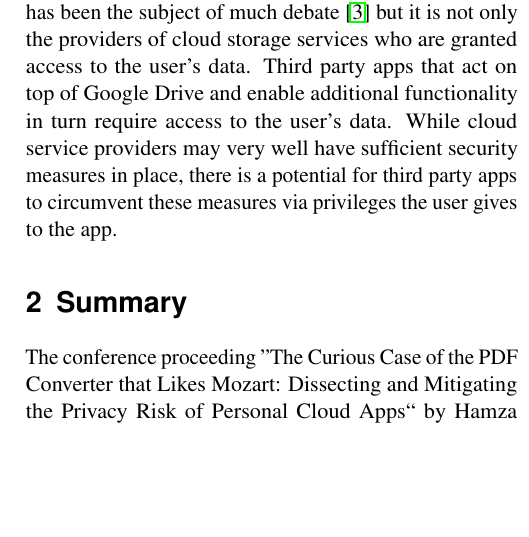
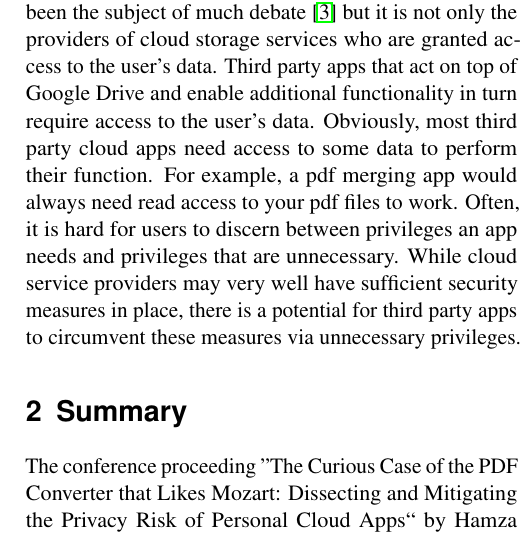
Before and after one commit to Weidmaennchen/SKI, a LaTeX document (SKI-Summary.tex): part of one column of page 1 of 4, cut so that both start at the same text, the shorter picture padded with empty space. Compiled offline with pdfLaTeX.

Commit message:
updated preface

```diff
--- a/SKI-Summary.tex
+++ b/SKI-Summary.tex
@@ -20,7 +20,7 @@
 \maketitle
 
 \section{Preface}
-The value of personal data is widely undisputed in today’s society – at least it ought to be. According to a study conducted by the Federal Trade Comission (FTC) in 2014 nine key data brokers, companies that buy and resell personal data generated \$462 million in revenue in 2012 alone \cite{FTCStudy}. And while people mostly want to keep their private data private \cite{WorthOfData} there are still plenty of services we voluntarily give our data to – free of charge. Obvious examples for this are social networks in which users provide their personal data for the world to see. But these networks are not the only services that give their users the option of uploading their data to the internet. Personal cloud services such as Google Drive allow users to store their data in the cloud, so that they can access it from any of their devices. The safety of these services has been the subject of much debate \cite{CloudSecurity} but it is not only the providers of cloud storage services who are granted access to the user's data. Third party apps that act on top of Google Drive and enable additional functionality in turn require access to the user's data. While cloud service providers may very well have sufficient security measures in place, there is a potential for third party apps to circumvent these measures via privileges the user gives to the app.
+The value of personal data is widely undisputed in today’s society – at least it ought to be. According to a study conducted by the Federal Trade Comission (FTC) in 2014 nine key data brokers, companies that buy and resell personal data generated \$462 million in revenue in 2012 alone \cite{FTCStudy}. And while people mostly want to keep their private data private \cite{WorthOfData} there are still plenty of services we voluntarily give our data to – free of charge. Obvious examples for this are social networks in which users provide their personal data for the world to see. But these networks are not the only services that give their users the option of uploading their data to the internet. Personal cloud services such as Google Drive allow users to store their data in the cloud, so that they can access it from any of their devices. The safety of these services has been the subject of much debate \cite{CloudSecurity} but it is not only the providers of cloud storage services who are granted access to the user's data. Third party apps that act on top of Google Drive and enable additional functionality in turn require access to the user’s data. Obviously, most third party cloud apps need access to some data to perform their function. For example, a pdf merging app would always need read access to your pdf files to work. Often, it is hard for users to discern between privileges an app needs and privileges that are unnecessary. While cloud service providers may very well have sufficient security measures in place, there is a potential for third party apps to circumvent these measures via unnecessary privileges.
 \section{Summary}
 The conference proceeding ''The Curious Case of the PDF Converter that Likes Mozart: Dissecting and Mitigating the Privacy Risk of Personal Cloud Apps`` by Hamza Harkous, Rameez Rahman, Bojan Karlas and Karl Aberer \cite{Paper} examines third party apps for Google Drive that are ''over-privileged``. An over-privileged app requests more privileges (and therefore user data) than it needs to fulfil its purpose. This data can be sold to advertising providers or otherwise exploited. In order to raise awareness on the user's side, the authors suggest and evaluate new permission models. Furthermore they introduce their own app store dedicated to user privacy, analyse the behaviour of app developers and suggest best practices for cloud storage providers (short CSP). To examine the problem of over-privileged apps Harkous et al. consider and analyse third party apps for Google Drive because it had about 240 million active users in 2014 and around 420 apps marked as ''Works with Google Drive``.
 
```
